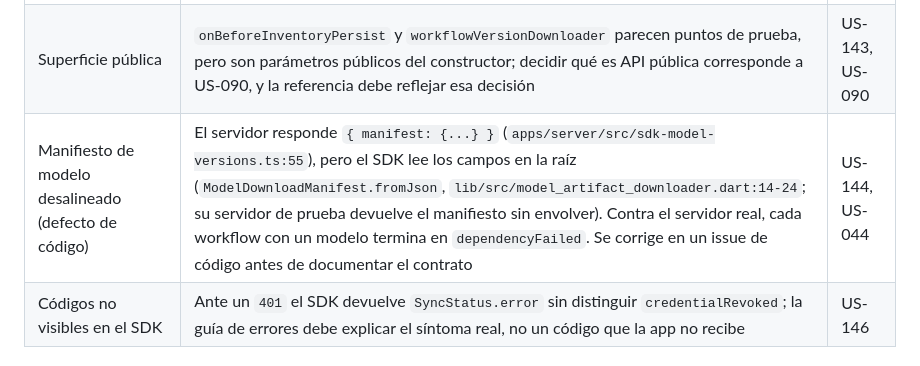
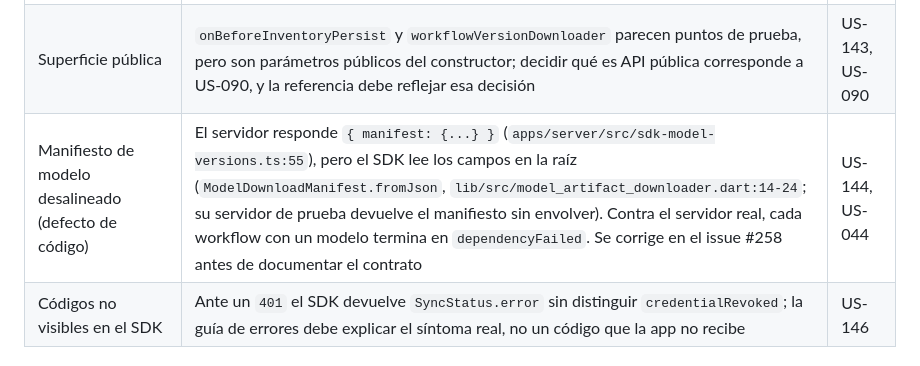
Before and after one commit to ayni-tesis/ayni_sdk_monorepo, a Markdown page: docs/investigacion/documentacion-sdk.md, the part around the change. Rendered like a GitHub page.

Commit message:
docs: link model manifest mismatch to issue #258

```diff
--- a/docs/investigacion/documentacion-sdk.md
+++ b/docs/investigacion/documentacion-sdk.md
@@ -92,7 +92,7 @@ Estado del código el 2026-09-27:
 | Esquema de seguridad | `securitySchemes.bearerAuth` declara `bearerFormat: "JWT"`, pero la credencial del SDK es un secreto opaco `ayni_sk_…` | US-144 |
 | Comentarios `///` | La mayoría de los símbolos públicos, empezando por `AyniSdk` y `sync()`, no tienen `///`; sus páginas de `dart doc` quedan sin descripción. La regla `public_member_api_docs` del analizador puede exigirlos | US-143 |
 | Superficie pública | `onBeforeInventoryPersist` y `workflowVersionDownloader` parecen puntos de prueba, pero son parámetros públicos del constructor; decidir qué es API pública corresponde a US-090, y la referencia debe reflejar esa decisión | US-143, US-090 |
-| Manifiesto de modelo desalineado (defecto de código) | El servidor responde `{ manifest: {...} }` (`apps/server/src/sdk-model-versions.ts:55`), pero el SDK lee los campos en la raíz (`ModelDownloadManifest.fromJson`, `lib/src/model_artifact_downloader.dart:14-24`; su servidor de prueba devuelve el manifiesto sin envolver). Contra el servidor real, cada workflow con un modelo termina en `dependencyFailed`. Se corrige en un issue de código antes de documentar el contrato | US-144, US-044 |
+| Manifiesto de modelo desalineado (defecto de código) | El servidor responde `{ manifest: {...} }` (`apps/server/src/sdk-model-versions.ts:55`), pero el SDK lee los campos en la raíz (`ModelDownloadManifest.fromJson`, `lib/src/model_artifact_downloader.dart:14-24`; su servidor de prueba devuelve el manifiesto sin envolver). Contra el servidor real, cada workflow con un modelo termina en `dependencyFailed`. Se corrige en el issue #258 antes de documentar el contrato | US-144, US-044 |
 | Códigos no visibles en el SDK | Ante un `401` el SDK devuelve `SyncStatus.error` sin distinguir `credentialRevoked`; la guía de errores debe explicar el síntoma real, no un código que la app no recibe | US-146 |
 
 ## 3. Herramientas evaluadas
```
